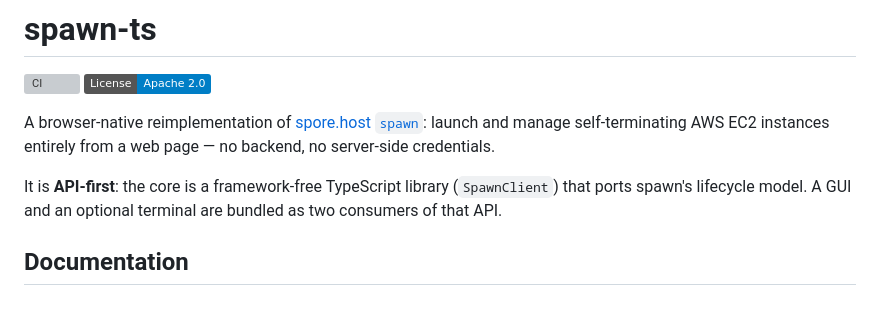
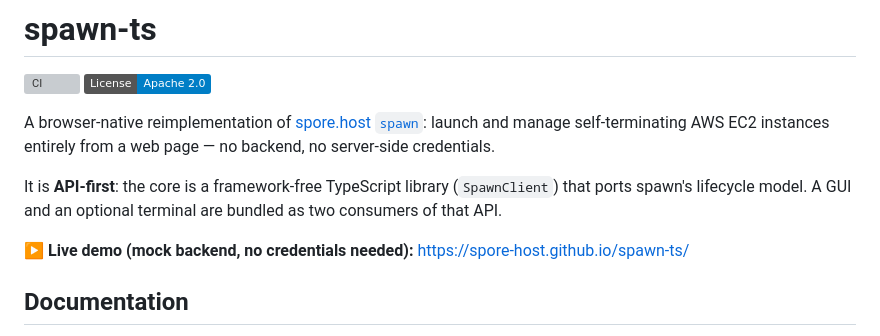
Before and after one commit to spore-host/spawn-ts, a Markdown page: README.md, the part around the change. Drawn GitHub-style; badges without logos; blank space fills up the shorter version; grey boxes are pictures that could not be loaded.

Commit message:
docs: link the live Pages demo from the README

```diff
--- a/README.md
+++ b/README.md
@@ -10,6 +10,8 @@ no backend, no server-side credentials.
 It is **API-first**: the core is a framework-free TypeScript library
 (`SpawnClient`) that ports spawn's lifecycle model. A GUI and an optional
 terminal are bundled as two consumers of that API.
+
+**▶ Live demo (mock backend, no credentials needed):** <https://spore-host.github.io/spawn-ts/>
 
 ## Documentation
 
```
